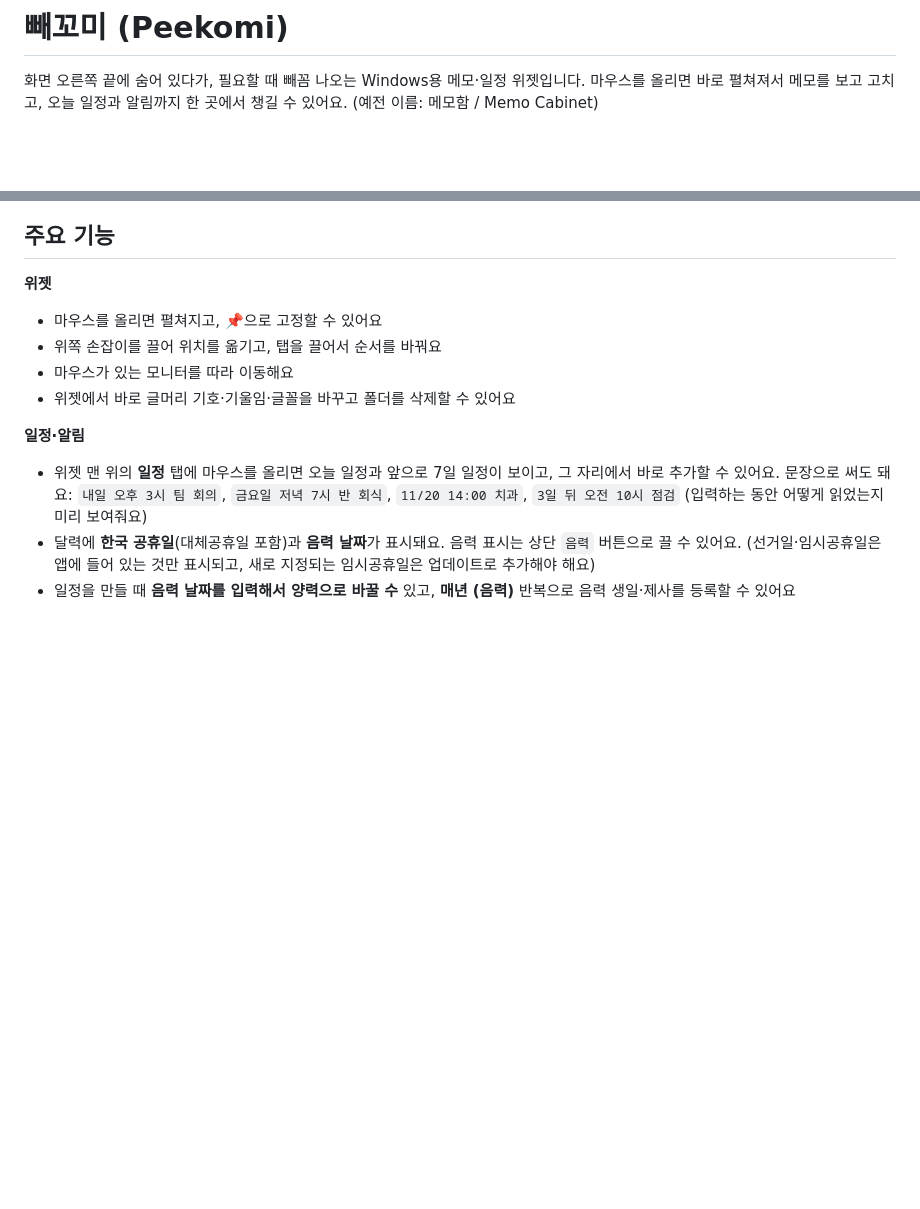
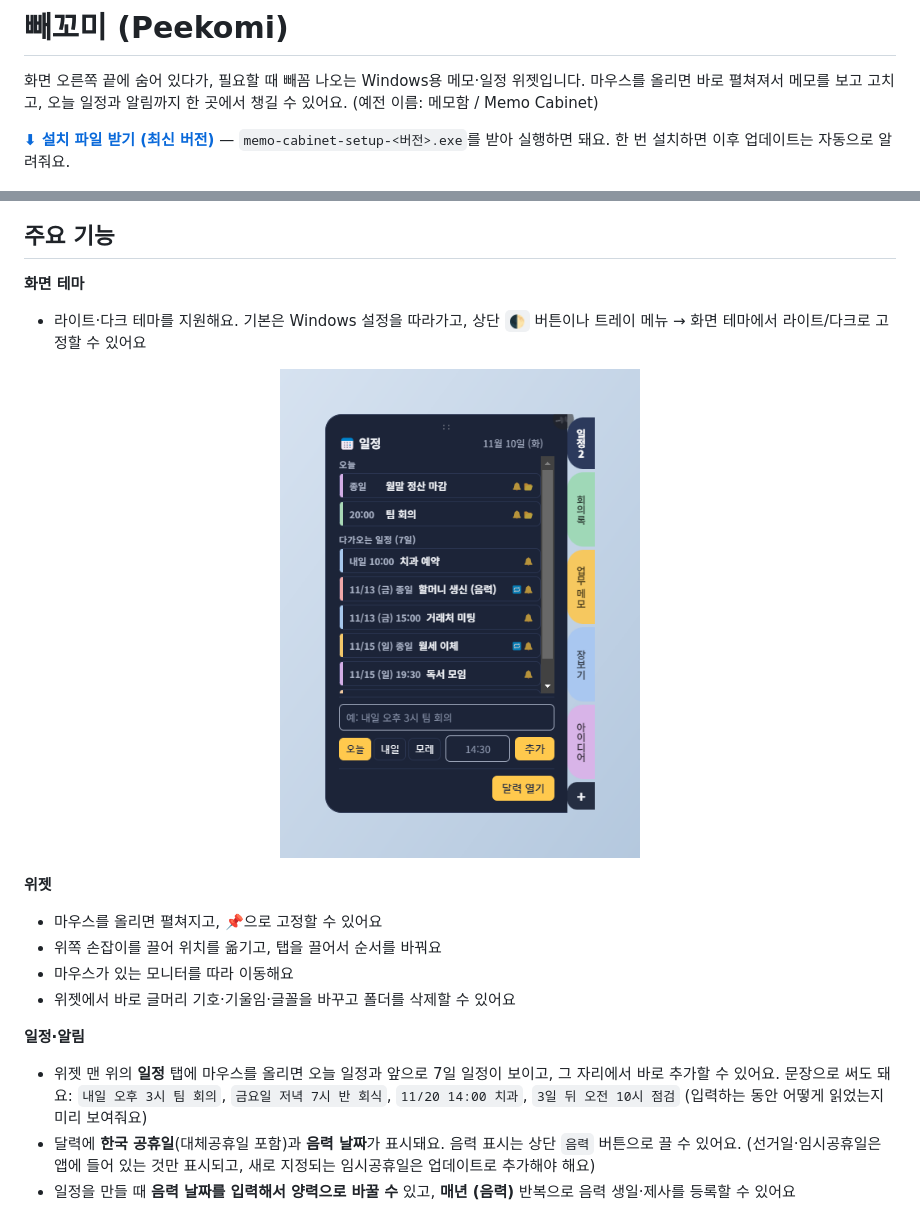
Before and after one commit to David-Kimbit/Memo, a Markdown page: README.md, 2 parts joined by grey strips. Rendered like a GitHub page; pictures changed too: docs/images/widget-dark.png (added); blank space fills up the shorter version.

Commit message:
Add dark theme (follow Windows or forced), theme button and tray submenu, download link in README
Co-Authored-By: Claude Sonnet 5.5 <noreply@anthropic.com>

```diff
--- a/README.md
+++ b/README.md
@@ -1,6 +1,8 @@
 # 빼꼬미 (Peekomi)
 
 화면 오른쪽 끝에 숨어 있다가, 필요할 때 빼꼼 나오는 Windows용 메모·일정 위젯입니다. 마우스를 올리면 바로 펼쳐져서 메모를 보고 고치고, 오늘 일정과 알림까지 한 곳에서 챙길 수 있어요. (예전 이름: 메모함 / Memo Cabinet)
+
+**[⬇ 설치 파일 받기 (최신 버전)](https://github.com/David-Kimbit/Memo/releases/latest)** — `memo-cabinet-setup-<버전>.exe`를 받아 실행하면 돼요. 한 번 설치하면 이후 업데이트는 자동으로 알려줘요.
 
 <p align="center">
   <img src="docs/images/widget.png" alt="화면 오른쪽 가장자리에 붙은 위젯" width="360" />
@@ -26,6 +28,13 @@
 ![편집기](docs/images/editor.png)
 
 ## 주요 기능
+
+**화면 테마**
+- 라이트·다크 테마를 지원해요. 기본은 Windows 설정을 따라가고, 상단 `🌓` 버튼이나 트레이 메뉴 → 화면 테마에서 라이트/다크로 고정할 수 있어요
+
+<p align="center">
+  <img src="docs/images/widget-dark.png" alt="다크 테마의 일정 탭" width="360" />
+</p>
 
 **위젯**
 - 마우스를 올리면 펼쳐지고, 📌으로 고정할 수 있어요
```
Also changed, not shown: 11 other files.
